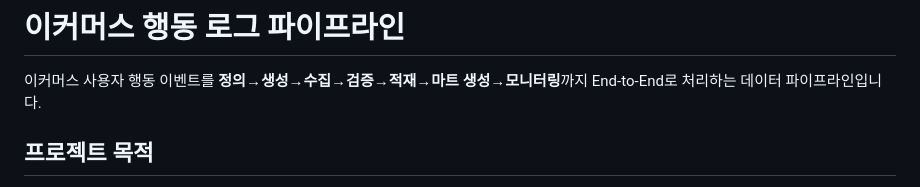
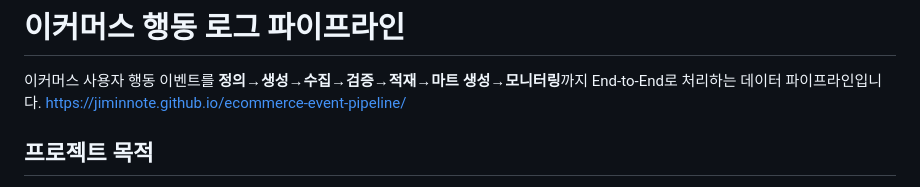
Before and after one commit to jiminnote/ecommerce-event-pipeline, a Markdown page: README.md, the part around the change. GitHub-like rendering.

Commit message:
Update README with project description and link

```diff
--- a/README.md
+++ b/README.md
@@ -1,7 +1,7 @@
 # 이커머스 행동 로그 파이프라인
 
 이커머스 사용자 행동 이벤트를 **정의→생성→수집→검증→적재→마트 생성→모니터링**까지 End-to-End로 처리하는 데이터 파이프라인입니다.
-
+[https://jiminnote.github.io/ecommerce-event-pipeline/](https://jiminnote.github.io/ecommerce-event-pipeline/)
 ## 프로젝트 목적
 
 - 사용자 행동 데이터(page_view, click, add_to_cart, purchase, search)의 **이벤트 스키마 설계**
```
